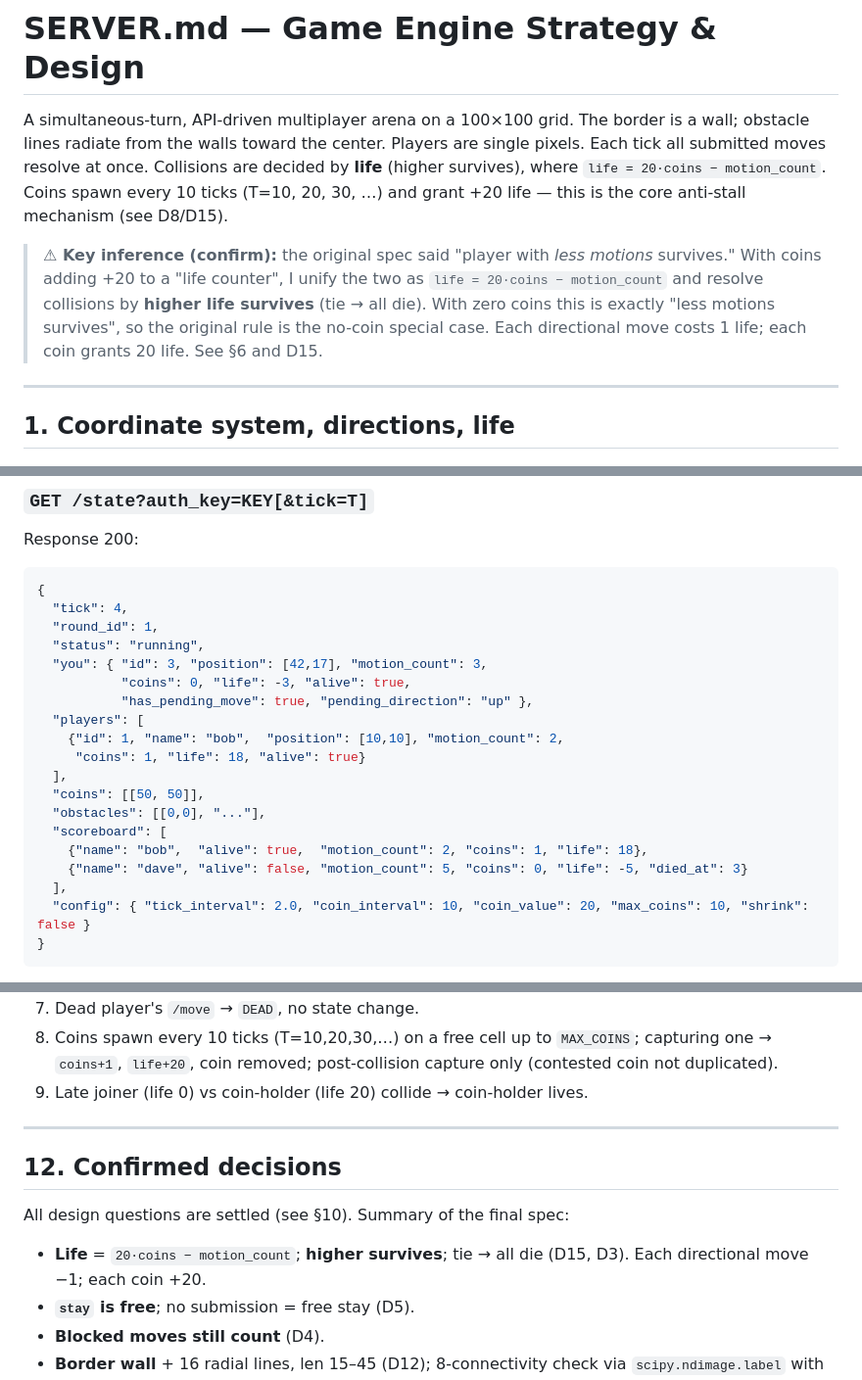
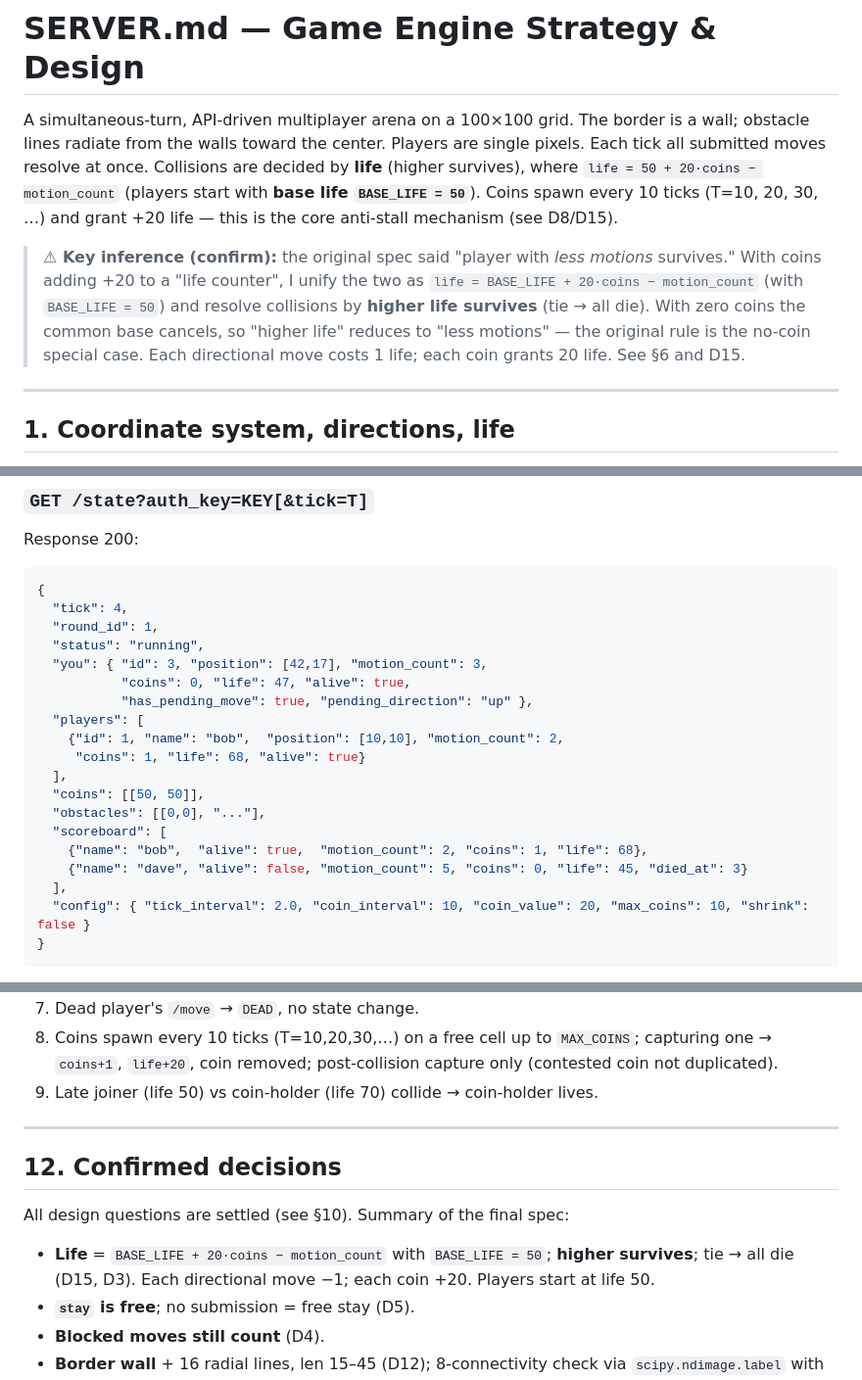
Before and after one commit to fcladera/maze-hunt-game, a Markdown page: SERVER.md, 3 parts joined by grey strips. Shown at 98% size. GitHub-like rendering.

```diff
--- a/SERVER.md
+++ b/SERVER.md
@@ -4,15 +4,17 @@ A simultaneous-turn, API-driven multiplayer arena on a 100×100 grid. The
 border is a wall; obstacle lines radiate from the walls toward the center.
 Players are single pixels. Each tick all submitted moves resolve at once.
 Collisions are decided by **life** (higher survives), where
-`life = 20·coins − motion_count`. Coins spawn every 10 ticks (T=10, 20, 30, …) and grant
+`life = 50 + 20·coins − motion_count` (players start with **base life
+`BASE_LIFE = 50`**). Coins spawn every 10 ticks (T=10, 20, 30, …) and grant
 +20 life — this is the core anti-stall mechanism (see D8/D15).
 
 > **⚠ Key inference (confirm):** the original spec said "player with *less
 > motions* survives." With coins adding +20 to a "life counter", I unify the
-> two as `life = 20·coins − motion_count` and resolve collisions by **higher
-> life survives** (tie → all die). With zero coins this is exactly "less
-> motions survives", so the original rule is the no-coin special case. Each
-> directional move costs 1 life; each coin grants 20 life. See §6 and D15.
+> two as `life = BASE_LIFE + 20·coins − motion_count` (with `BASE_LIFE = 50`)
+> and resolve collisions by **higher life survives** (tie → all die). With zero
+> coins the common base cancels, so "higher life" reduces to "less motions" —
+> the original rule is the no-coin special case. Each directional move costs 1
+> life; each coin grants 20 life. See §6 and D15.
 
 ---
 
@@ -314,17 +318,17 @@ Response 200:
   "round_id": 1,
   "status": "running",
   "you": { "id": 3, "position": [42,17], "motion_count": 3,
-           "coins": 0, "life": -3, "alive": true,
+           "coins": 0, "life": 47, "alive": true,
            "has_pending_move": true, "pending_direction": "up" },
   "players": [
     {"id": 1, "name": "bob",  "position": [10,10], "motion_count": 2,
-     "coins": 1, "life": 18, "alive": true}
+     "coins": 1, "life": 68, "alive": true}
   ],
   "coins": [[50, 50]],
   "obstacles": [[0,0], "..."],
   "scoreboard": [
-    {"name": "bob",  "alive": true,  "motion_count": 2, "coins": 1, "life": 18},
-    {"name": "dave", "alive": false, "motion_count": 5, "coins": 0, "life": -5, "died_at": 3}
+    {"name": "bob",  "alive": true,  "motion_count": 2, "coins": 1, "life": 68},
+    {"name": "dave", "alive": false, "motion_count": 5, "coins": 0, "life": 45, "died_at": 3}
   ],
   "config": { "tick_interval": 2.0, "coin_interval": 10, "coin_value": 20, "max_coins": 10, "shrink": false }
 }
@@ -433,7 +427,7 @@ Critical unit tests (must pass before shipping):
 8. Coins spawn every 10 ticks (T=10,20,30,…) on a free cell up to `MAX_COINS`;
    capturing one → `coins+1`, `life+20`, coin removed; post-collision capture
    only (contested coin not duplicated).
-9. Late joiner (life 0) vs coin-holder (life 20) collide → coin-holder lives.
+9. Late joiner (life 50) vs coin-holder (life 70) collide → coin-holder lives.
 
 ---
 
@@ -441,8 +435,9 @@ Critical unit tests (must pass before shipping):
 
 All design questions are settled (see §10). Summary of the final spec:
 
-- **Life** = `20·coins − motion_count`; **higher survives**; tie → all die
-  (D15, D3). Each directional move −1; each coin +20.
+- **Life** = `BASE_LIFE + 20·coins − motion_count` with `BASE_LIFE = 50`;
+  **higher survives**; tie → all die (D15, D3). Each directional move −1; each
+  coin +20. Players start at life 50.
 - **`stay` is free**; no submission = free stay (D5).
 - **Blocked moves still count** (D4).
 - **Border wall** + 16 radial lines, len 15–45 (D12); 8-connectivity check via
```
Also changed, not shown: other parts of SERVER.md (+36 -44 lines), PLAYER_INSTRUCTIONS.md (+28 -28 lines).
